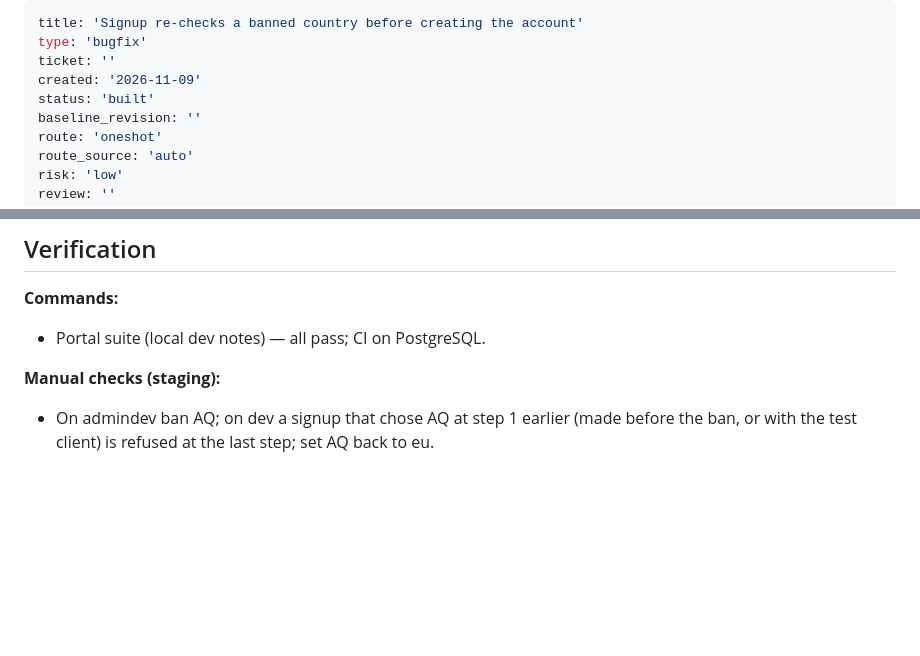
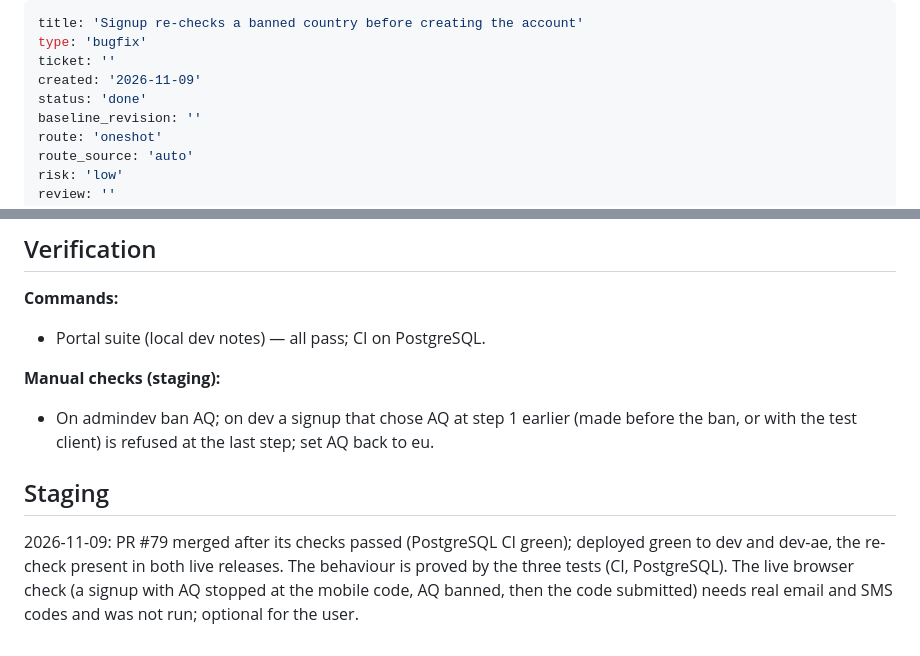
Before and after one commit to mytreatplan/mytreatplan.com, a Markdown page: _bmad-output/initiative-mytreatplan-portal-admin/plan-signup-banned-country-recheck.md, 2 parts joined by grey strips. Rendered like a GitHub page; blank space fills up the shorter version.

Commit message:
docs: mark the signup banned-country re-check done after the deploy
Co-Authored-By: Claude Opus 5.5 <noreply@anthropic.com>
Claude-Session: https://claude.ai/code/session_01Fcxowk8moDDtaJNiiDXSgr

```diff
--- a/_bmad-output/initiative-mytreatplan-portal-admin/plan-signup-banned-country-recheck.md
+++ b/_bmad-output/initiative-mytreatplan-portal-admin/plan-signup-banned-country-recheck.md
@@ -3,7 +3,7 @@ title: 'Signup re-checks a banned country before creating the account'
 type: 'bugfix'
 ticket: ''
 created: '2026-11-09'
-status: 'built'
+status: 'done'
 baseline_revision: ''
 route: 'oneshot'
 route_source: 'auto'
@@ -84,3 +84,7 @@ Signup tests 510 passed; portal full suite (SQLite) 2194 passed, 5 skipped, the
 
 **Manual checks (staging):**
 - On admindev ban AQ; on dev a signup that chose AQ at step 1 earlier (made before the ban, or with the test client) is refused at the last step; set AQ back to eu.
+
+## Staging
+
+2026-11-09: PR #79 merged after its checks passed (PostgreSQL CI green); deployed green to dev and dev-ae, the re-check present in both live releases. The behaviour is proved by the three tests (CI, PostgreSQL). The live browser check (a signup with AQ stopped at the mobile code, AQ banned, then the code submitted) needs real email and SMS codes and was not run; optional for the user.
```
